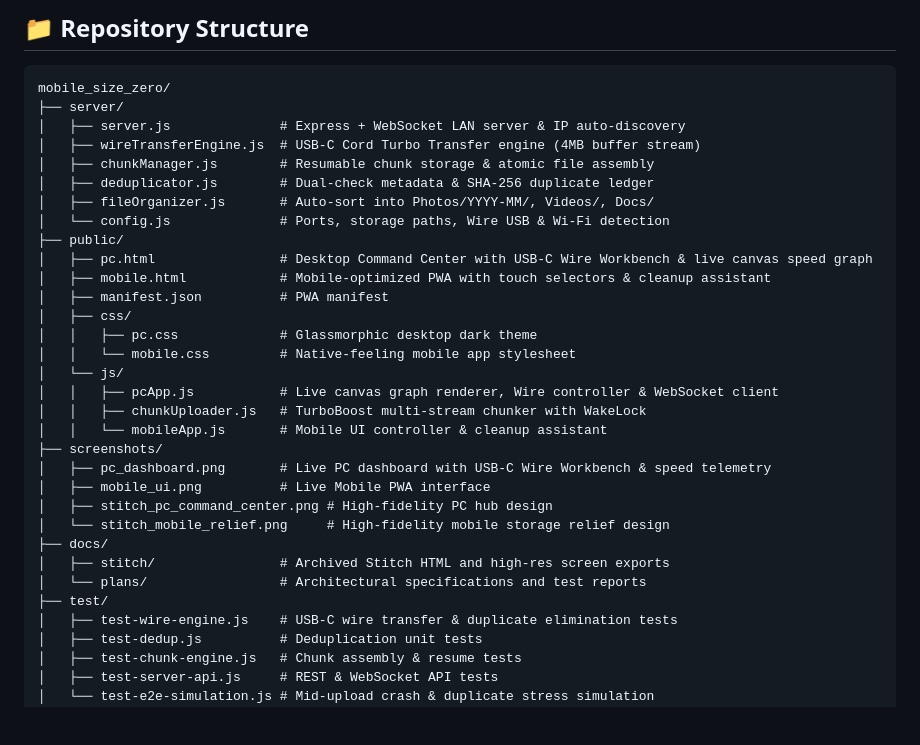
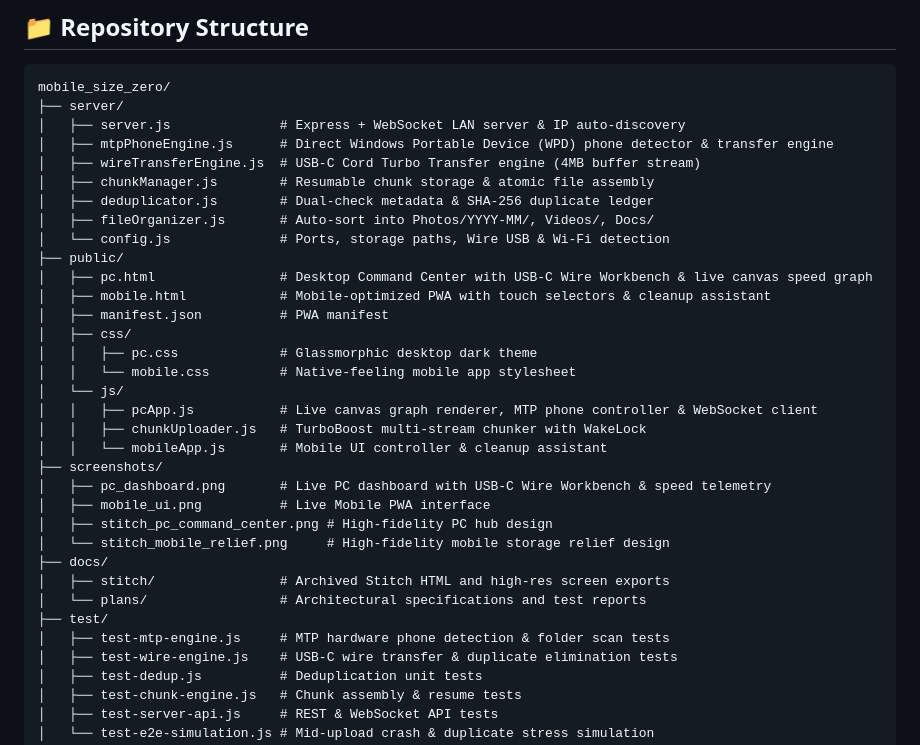
Before and after one commit to 37OMKAR/mobile_size_zero, a Markdown page: README.md, the part around one of its changes. GitHub-like rendering; blank space fills up the shorter version.

```diff
--- a/README.md
+++ b/README.md
@@ -333,6 +334,7 @@ npm test
 mobile_size_zero/
 ├── server/
 │   ├── server.js              # Express + WebSocket LAN server & IP auto-discovery
+│   ├── mtpPhoneEngine.js      # Direct Windows Portable Device (WPD) phone detector & transfer engine
 │   ├── wireTransferEngine.js  # USB-C Cord Turbo Transfer engine (4MB buffer stream)
 │   ├── chunkManager.js        # Resumable chunk storage & atomic file assembly
 │   ├── deduplicator.js        # Dual-check metadata & SHA-256 duplicate ledger
@@ -346,7 +348,7 @@ mobile_size_zero/
 │   │   ├── pc.css             # Glassmorphic desktop dark theme
 │   │   └── mobile.css         # Native-feeling mobile app stylesheet
 │   └── js/
-│   │   ├── pcApp.js           # Live canvas graph renderer, Wire controller & WebSocket client
+│   │   ├── pcApp.js           # Live canvas graph renderer, MTP phone controller & WebSocket client
 │   │   ├── chunkUploader.js   # TurboBoost multi-stream chunker with WakeLock
 │   │   └── mobileApp.js       # Mobile UI controller & cleanup assistant
 ├── screenshots/
@@ -358,6 +360,7 @@ mobile_size_zero/
 │   ├── stitch/                # Archived Stitch HTML and high-res screen exports
 │   └── plans/                 # Architectural specifications and test reports
 ├── test/
+│   ├── test-mtp-engine.js     # MTP hardware phone detection & folder scan tests
 │   ├── test-wire-engine.js    # USB-C wire transfer & duplicate elimination tests
 │   ├── test-dedup.js          # Deduplication unit tests
 │   ├── test-chunk-engine.js   # Chunk assembly & resume tests
```
Also changed, not shown: other parts of README.md (+18 -17 lines), screenshots/pc_dashboard.png, 7 other files.
